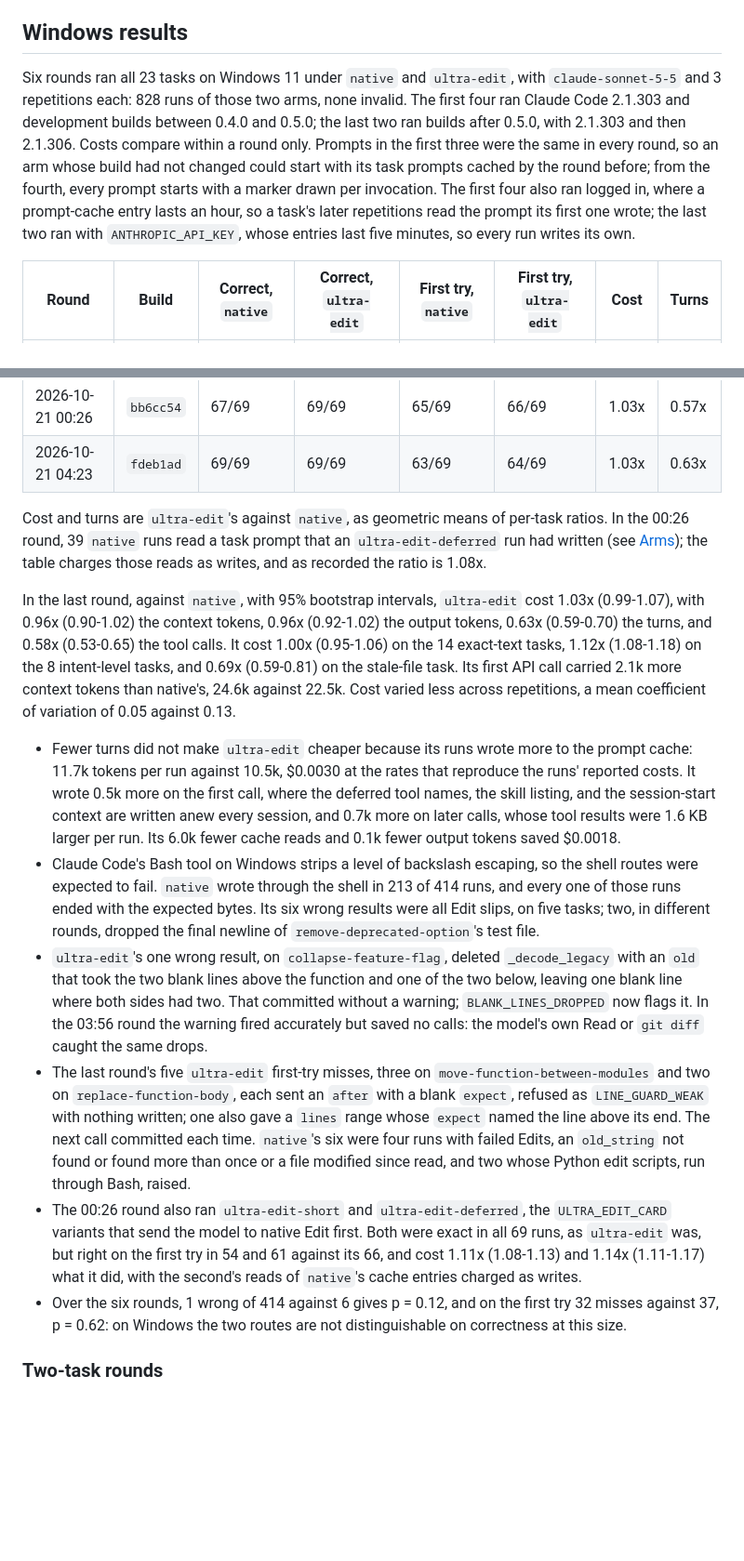
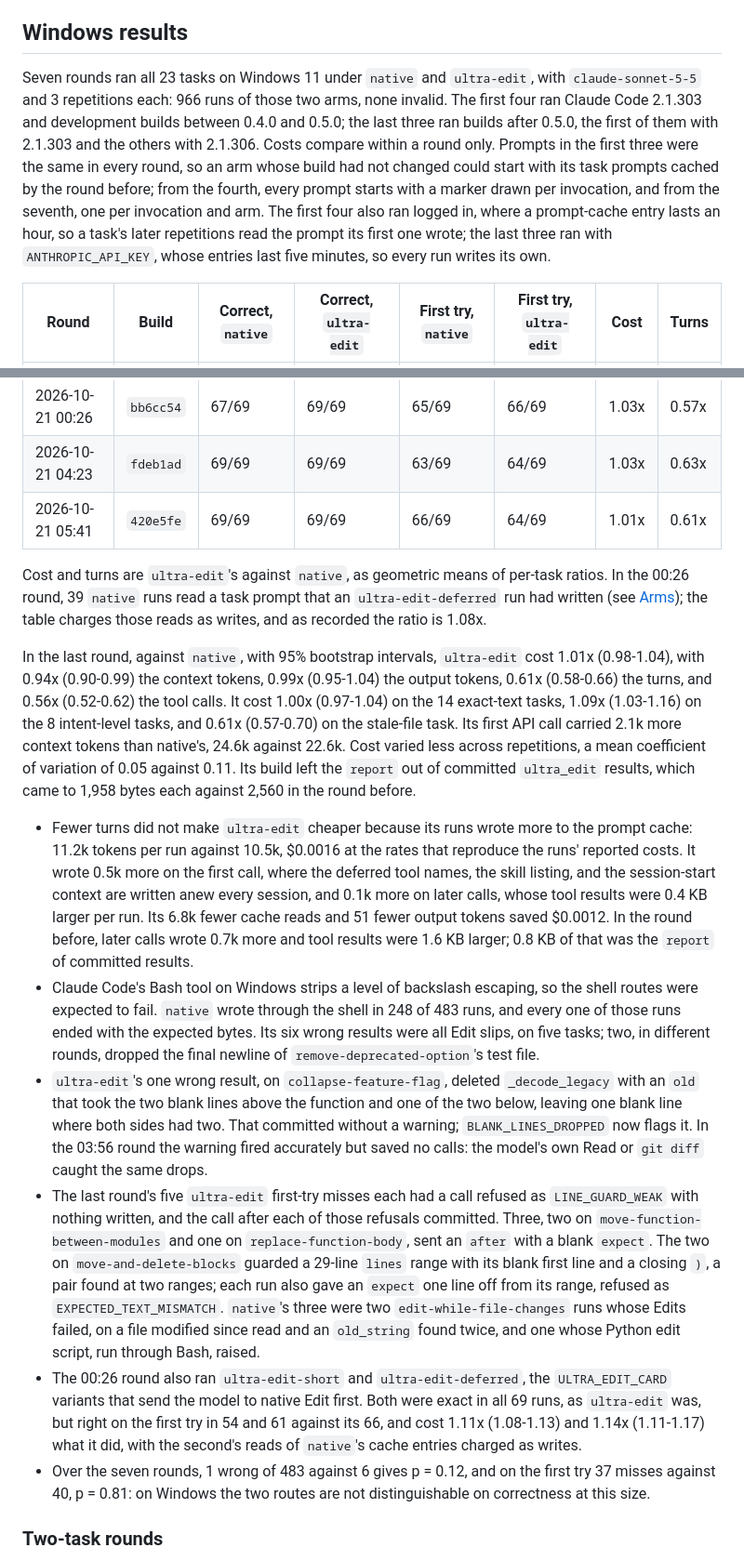
Before and after one commit to subashc2023/ultra-edit, a Markdown page: docs/performance.md, 2 parts joined by grey strips. Shown at 93% size. Drawn GitHub-style; blank space fills up the shorter version.

```diff
--- a/docs/performance.md
+++ b/docs/performance.md
@@ -328,16 +328,17 @@ arms with the same settings, 3 repetitions each:
 
 ## Windows results
 
-Six rounds ran all 23 tasks on Windows 11 under `native` and `ultra-edit`,
-with `claude-sonnet-5-5` and 3 repetitions each: 828 runs of those two arms,
+Seven rounds ran all 23 tasks on Windows 11 under `native` and `ultra-edit`,
+with `claude-sonnet-5-5` and 3 repetitions each: 966 runs of those two arms,
 none invalid. The first four ran Claude Code 2.1.303 and development builds
-between 0.4.0 and 0.5.0; the last two ran builds after 0.5.0, with 2.1.303 and
-then 2.1.306. Costs compare within a round only. Prompts in the first three
-were the same in every round, so an arm whose build had not changed could
-start with its task prompts cached by the round before; from the fourth, every
-prompt starts with a marker drawn per invocation. The first four also ran
-logged in, where a prompt-cache entry lasts an hour, so a task's later
-repetitions read the prompt its first one wrote; the last two ran with
+between 0.4.0 and 0.5.0; the last three ran builds after 0.5.0, the first of
+them with 2.1.303 and the others with 2.1.306. Costs compare within a round
+only. Prompts in the first three were the same in every round, so an arm whose
+build had not changed could start with its task prompts cached by the round
+before; from the fourth, every prompt starts with a marker drawn per
+invocation, and from the seventh, one per invocation and arm. The first four
+also ran logged in, where a prompt-cache entry lasts an hour, so a task's later
+repetitions read the prompt its first one wrote; the last three ran with
 `ANTHROPIC_API_KEY`, whose entries last five minutes, so every run writes its
 own.
 
@@ -349,6 +350,7 @@ own.
 | 2026-10-20 03:56 | `bec2512` | 68/69 | 69/69 | 63/69 | 65/69 | 1.00x | 0.64x |
 | 2026-10-21 00:26 | `bb6cc54` | 67/69 | 69/69 | 65/69 | 66/69 | 1.03x | 0.57x |
 | 2026-10-21 04:23 | `fdeb1ad` | 69/69 | 69/69 | 63/69 | 64/69 | 1.03x | 0.63x |
+| 2026-10-21 05:41 | `420e5fe` | 69/69 | 69/69 | 66/69 | 64/69 | 1.01x | 0.61x |
 
 Cost and turns are `ultra-edit`'s against `native`, as geometric means of
 per-task ratios. In the 00:26 round, 39 `native` runs read a task prompt that
@@ -356,24 +358,28 @@ an `ultra-edit-deferred` run had written (see [Arms](../eval/README.md#arms));
 the table charges those reads as writes, and as recorded the ratio is 1.08x.
 
 In the last round, against `native`, with 95% bootstrap intervals,
-`ultra-edit` cost 1.03x (0.99-1.07), with 0.96x (0.90-1.02) the context
-tokens, 0.96x (0.92-1.02) the output tokens, 0.63x (0.59-0.70) the turns, and
-0.58x (0.53-0.65) the tool calls. It cost 1.00x (0.95-1.06) on the 14
-exact-text tasks, 1.12x (1.08-1.18) on the 8 intent-level tasks, and 0.69x
-(0.59-0.81) on the stale-file task. Its first API call carried 2.1k more
-context tokens than native's, 24.6k against 22.5k. Cost varied less across
-repetitions, a mean coefficient of variation of 0.05 against 0.13.
+`ultra-edit` cost 1.01x (0.98-1.04), with 0.94x (0.90-0.99) the context
+tokens, 0.99x (0.95-1.04) the output tokens, 0.61x (0.58-0.66) the turns, and
+0.56x (0.52-0.62) the tool calls. It cost 1.00x (0.97-1.04) on the 14
+exact-text tasks, 1.09x (1.03-1.16) on the 8 intent-level tasks, and 0.61x
+(0.57-0.70) on the stale-file task. Its first API call carried 2.1k more
+context tokens than native's, 24.6k against 22.6k. Cost varied less across
+repetitions, a mean coefficient of variation of 0.05 against 0.11. Its build
+left the `report` out of committed `ultra_edit` results, which came to 1,958
+bytes each against 2,560 in the round before.
 
 - Fewer turns did not make `ultra-edit` cheaper because its runs wrote more to
-  the prompt cache: 11.7k tokens per run against 10.5k, $0.0030 at the rates
+  the prompt cache: 11.2k tokens per run against 10.5k, $0.0016 at the rates
   that reproduce the runs' reported costs. It wrote 0.5k more on the first
   call, where the deferred tool names, the skill listing, and the session-start
-  context are written anew every session, and 0.7k more on later calls, whose
-  tool results were 1.6 KB larger per run. Its 6.0k fewer cache reads and 0.1k
-  fewer output tokens saved $0.0018.
+  context are written anew every session, and 0.1k more on later calls, whose
+  tool results were 0.4 KB larger per run. Its 6.8k fewer cache reads and 51
+  fewer output tokens saved $0.0012. In the round before, later calls wrote
+  0.7k more and tool results were 1.6 KB larger; 0.8 KB of that was the
+  `report` of committed results.
 - Claude Code's Bash tool on Windows strips a level of backslash escaping, so
   the shell routes were expected to fail. `native` wrote through the shell in
-  213 of 414 runs, and every one of those runs ended with the expected bytes.
+  248 of 483 runs, and every one of those runs ended with the expected bytes.
   Its six wrong results were all Edit slips, on five tasks; two, in different
   rounds, dropped the final newline of `remove-deprecated-option`'s test file.
 - `ultra-edit`'s one wrong result, on `collapse-feature-flag`, deleted
@@ -382,22 +388,24 @@ repetitions, a mean coefficient of variation of 0.05 against 0.13.
   had two. That committed without a warning; `BLANK_LINES_DROPPED` now flags
   it. In the 03:56 round the warning fired accurately but saved no calls: the
   model's own Read or `git diff` caught the same drops.
-- The last round's five `ultra-edit` first-try misses, three on
-  `move-function-between-modules` and two on `replace-function-body`, each
-  sent an `after` with a blank `expect`, refused as `LINE_GUARD_WEAK` with
-  nothing written; one also gave a `lines` range whose `expect` named the line
-  above its end. The next call committed each time. `native`'s six were four
-  runs with failed Edits, an `old_string` not found or found more than once or
-  a file modified since read, and two whose Python edit scripts, run through
-  Bash, raised.
+- The last round's five `ultra-edit` first-try misses each had a call refused
+  as `LINE_GUARD_WEAK` with nothing written, and the call after each of those
+  refusals committed. Three, two on `move-function-between-modules` and one on
+  `replace-function-body`, sent an `after` with a blank `expect`. The two on
+  `move-and-delete-blocks` guarded a 29-line `lines` range with its blank
+  first line and a closing `)`, a pair found at two ranges; each run also gave
+  an `expect` one line off from its range, refused as `EXPECTED_TEXT_MISMATCH`.
+  `native`'s three were two `edit-while-file-changes` runs whose Edits failed,
+  on a file modified since read and an `old_string` found twice, and one whose
+  Python edit script, run through Bash, raised.
 - The 00:26 round also ran `ultra-edit-short` and `ultra-edit-deferred`, the
   `ULTRA_EDIT_CARD` variants that send the model to native Edit first. Both
   were exact in all 69 runs, as `ultra-edit` was, but right on the first try in
   54 and 61 against its 66, and cost 1.11x (1.08-1.13) and 1.14x (1.11-1.17)
   what it did, with the second's reads of `native`'s cache entries charged as
   writes.
-- Over the six rounds, 1 wrong of 414 against 6 gives p = 0.12, and on the
-  first try 32 misses against 37, p = 0.62: on Windows the two routes are not
+- Over the seven rounds, 1 wrong of 483 against 6 gives p = 0.12, and on the
+  first try 37 misses against 40, p = 0.81: on Windows the two routes are not
   distinguishable on correctness at this size.
 
 ### Two-task rounds
```
Also changed, not shown: CHANGELOG.md (+6 -1 lines), README.md (+23 -19 lines).
